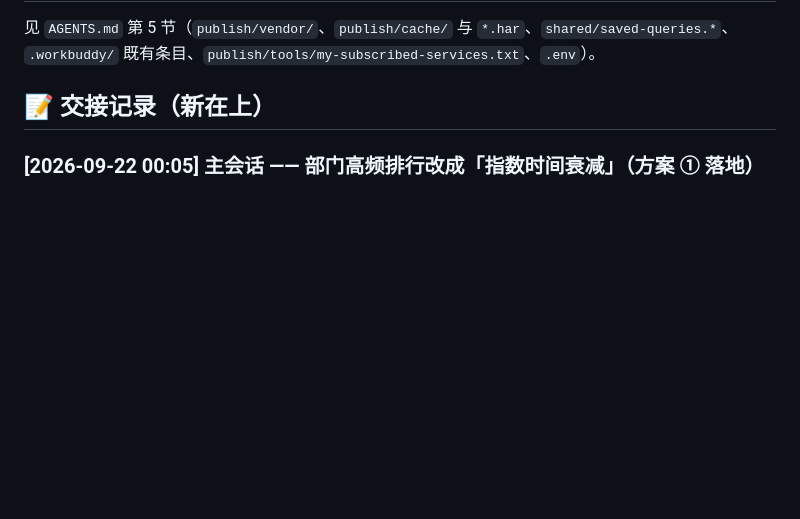
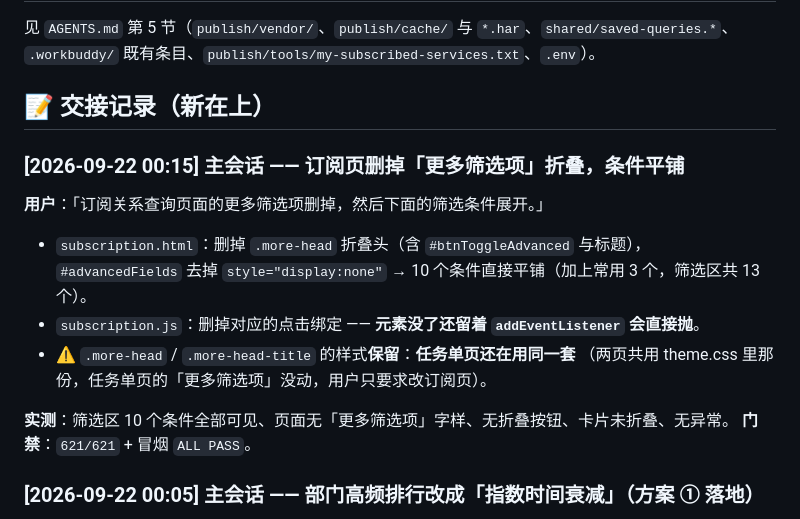
Before and after one commit to kokomi1234/spider, a Markdown page: CHANGELOG.md, the part around the change. Drawn GitHub-style; blank space fills up the shorter version.

Commit message:
docs: 交接记录（订阅页筛选条件平铺）

```diff
--- a/CHANGELOG.md
+++ b/CHANGELOG.md
@@ -49,6 +49,19 @@
 `.workbuddy/` 既有条目、`publish/tools/my-subscribed-services.txt`、`.env`）。
 
 ## 📝 交接记录（新在上）
+
+### [2026-09-22 00:15] 主会话 —— 订阅页删掉「更多筛选项」折叠，条件平铺
+
+**用户**：「订阅关系查询页面的更多筛选项删掉，然后下面的筛选条件展开。」
+
+- `subscription.html`：删掉 `.more-head` 折叠头（含 `#btnToggleAdvanced` 与标题），
+  `#advancedFields` 去掉 `style="display:none"` → 10 个条件直接平铺（加上常用 3 个，筛选区共 13 个）。
+- `subscription.js`：删掉对应的点击绑定 —— **元素没了还留着 `addEventListener` 会直接抛**。
+- ⚠️ `.more-head` / `.more-head-title` 的样式**保留**：**任务单页还在用同一套**
+  （两页共用 theme.css 里那份，任务单页的「更多筛选项」没动，用户只要求改订阅页）。
+
+**实测**：筛选区 10 个条件全部可见、页面无「更多筛选项」字样、无折叠按钮、卡片未折叠、无异常。
+**门禁**：`621/621` + 冒烟 `ALL PASS`。
 
 ### [2026-09-22 00:05] 主会话 —— 部门高频排行改成「指数时间衰减」（方案 ① 落地）
 
```
